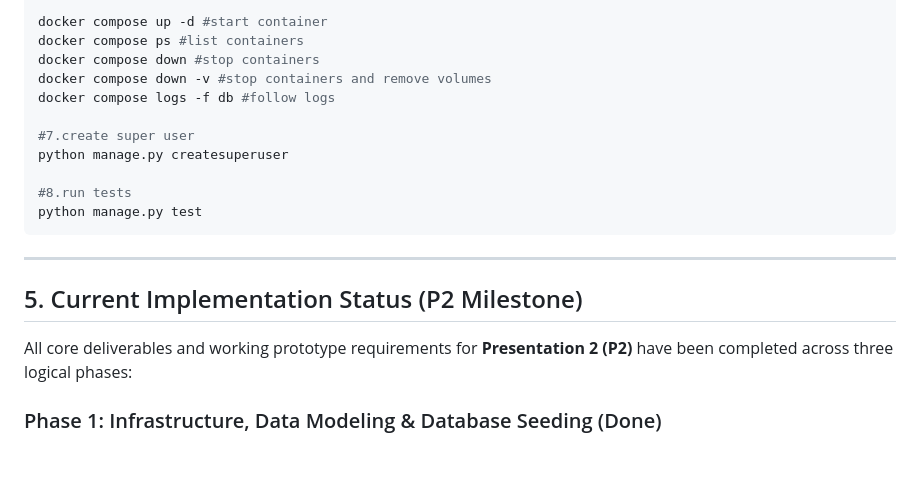
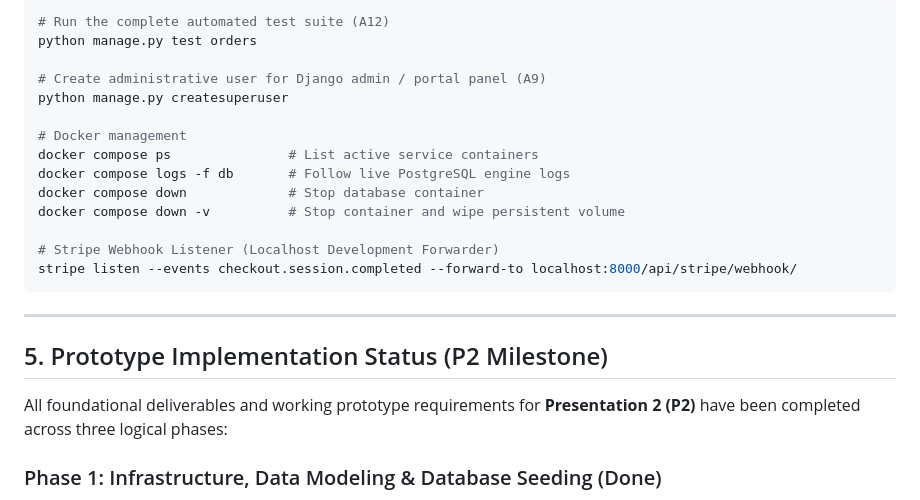
Before and after one commit to necsulea-andrei/techland, a Markdown page: README.md, the part around one of its changes. Rendered like a GitHub page; blank space fills up the shorter version.

````diff
--- a/README.md
+++ b/README.md
@@ -57,22 +58,26 @@ python manage.py migrate && python manage.py runserver
 
-docker compose up -d #start container
-docker compose ps #list containers
-docker compose down #stop containers
-docker compose down -v #stop containers and remove volumes
-docker compose logs -f db #follow logs
+```bash
+# Run the complete automated test suite (A12)
+python manage.py test orders
 
-#7.create super user
+# Create administrative user for Django admin / portal panel (A9)
 python manage.py createsuperuser
 
-#8.run tests
-python manage.py test
+# Docker management
+docker compose ps               # List active service containers
+docker compose logs -f db       # Follow live PostgreSQL engine logs
+docker compose down             # Stop database container
+docker compose down -v          # Stop container and wipe persistent volume
+
+# Stripe Webhook Listener (Localhost Development Forwarder)
+stripe listen --events checkout.session.completed --forward-to localhost:8000/api/stripe/webhook/
 ```
 
 ---
 
-## 5. Current Implementation Status (P2 Milestone)
+## 5. Prototype Implementation Status (P2 Milestone)
 
-All core deliverables and working prototype requirements for **Presentation 2 (P2)** have been completed across three logical phases:
+All foundational deliverables and working prototype requirements for **Presentation 2 (P2)** have been completed across three logical phases:
 
 ### Phase 1: Infrastructure, Data Modeling & Database Seeding (Done)
 - [x] **Containerized Relational Database**: Configured PostgreSQL 16 via Docker Compose (`docker-compose.yml`) connected to Django through environment variables (`.env`).
````
Also changed, not shown: other parts of README.md (+75 -26 lines).
